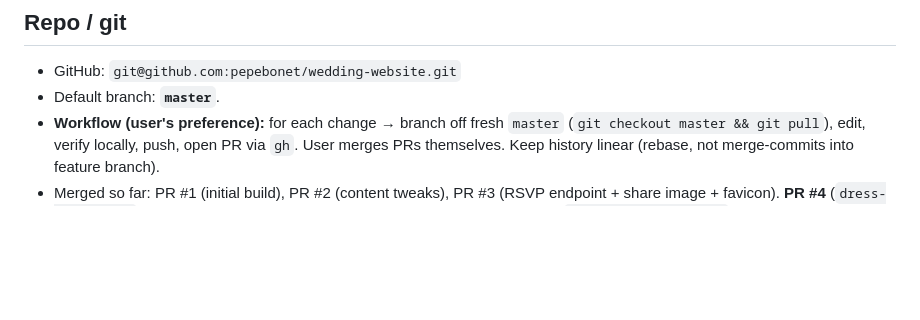
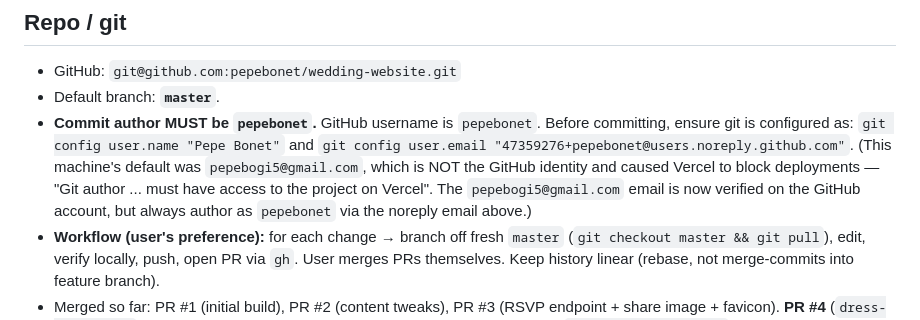
Before and after one commit to pepebonet/wedding-website, a Markdown page: state.md, the part around the change. Rendered like a GitHub page; blank space fills up the shorter version.

Commit message:
Document required commit author (pepebonet) in state.md
Co-Authored-By: Claude Opus 4.8 <noreply@anthropic.com>

```diff
--- a/state.md
+++ b/state.md
@@ -18,6 +18,14 @@ Single-page, mobile-first **static site**. Plain **HTML + CSS + JS**, **Tailwind
 ## Repo / git
 - GitHub: `git@github.com:pepebonet/wedding-website.git`
 - Default branch: **`master`**.
+- **Commit author MUST be `pepebonet`.** GitHub username is `pepebonet`. Before committing,
+  ensure git is configured as:
+  `git config user.name "Pepe Bonet"` and
+  `git config user.email "47359276+pepebonet@users.noreply.github.com"`.
+  (This machine's default was `pepebogi5@gmail.com`, which is NOT the GitHub identity and caused
+  Vercel to block deployments — "Git author ... must have access to the project on Vercel".
+  The `pepebogi5@gmail.com` email is now verified on the GitHub account, but always author as
+  `pepebonet` via the noreply email above.)
 - **Workflow (user's preference):** for each change → branch off fresh `master`
   (`git checkout master && git pull`), edit, verify locally, push, open PR via `gh`.
   User merges PRs themselves. Keep history linear (rebase, not merge-commits into feature branch).
```
